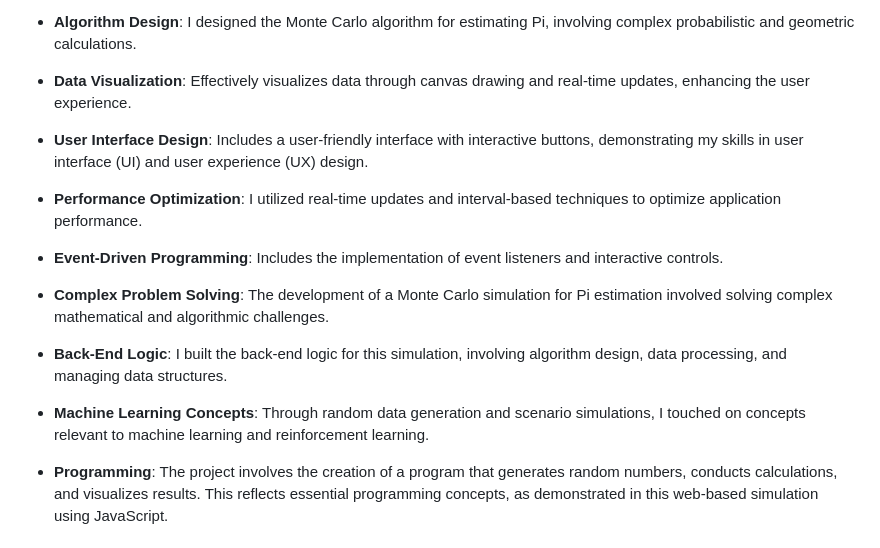
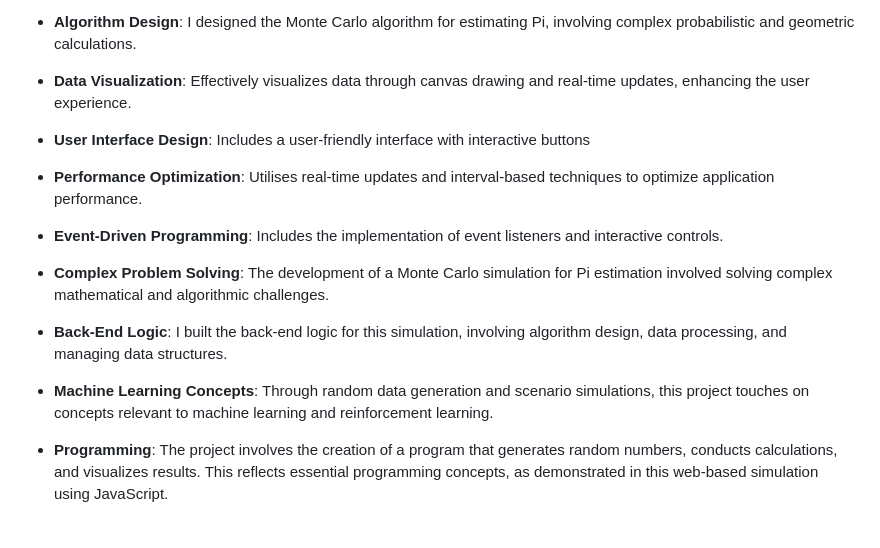
Before and after one commit to amy-monroe/Monte-Carlo-Simulation, a Markdown page: README.md, the part around the change. GitHub-like rendering.

```diff
--- a/README.md
+++ b/README.md
@@ -53,9 +53,9 @@ This project demonstartes the following skills:
 
 - **Data Visualization**: Effectively visualizes data through canvas drawing and real-time updates, enhancing the user experience.
 
-- **User Interface Design**: Includes a user-friendly interface with interactive buttons, demonstrating my skills in user interface (UI) and user experience (UX) design.
+- **User Interface Design**: Includes a user-friendly interface with interactive buttons
 
-- **Performance Optimization**: I utilized real-time updates and interval-based techniques to optimize application performance.
+- **Performance Optimization**: Utilises real-time updates and interval-based techniques to optimize application performance.
 
 - **Event-Driven Programming**: Includes the implementation of event listeners and interactive controls.
 
@@ -63,7 +63,7 @@ This project demonstartes the following skills:
 
 - **Back-End Logic**: I built the back-end logic for this simulation, involving algorithm design, data processing, and managing data structures.
 
-- **Machine Learning Concepts**: Through random data generation and scenario simulations, I touched on concepts relevant to machine learning and reinforcement learning.
+- **Machine Learning Concepts**: Through random data generation and scenario simulations, this project touches on concepts relevant to machine learning and reinforcement learning.
 
 - **Programming**: The project involves the creation of a program that generates random numbers, conducts calculations, and visualizes results. This reflects essential programming concepts, as demonstrated in this web-based simulation using JavaScript.
 
```
